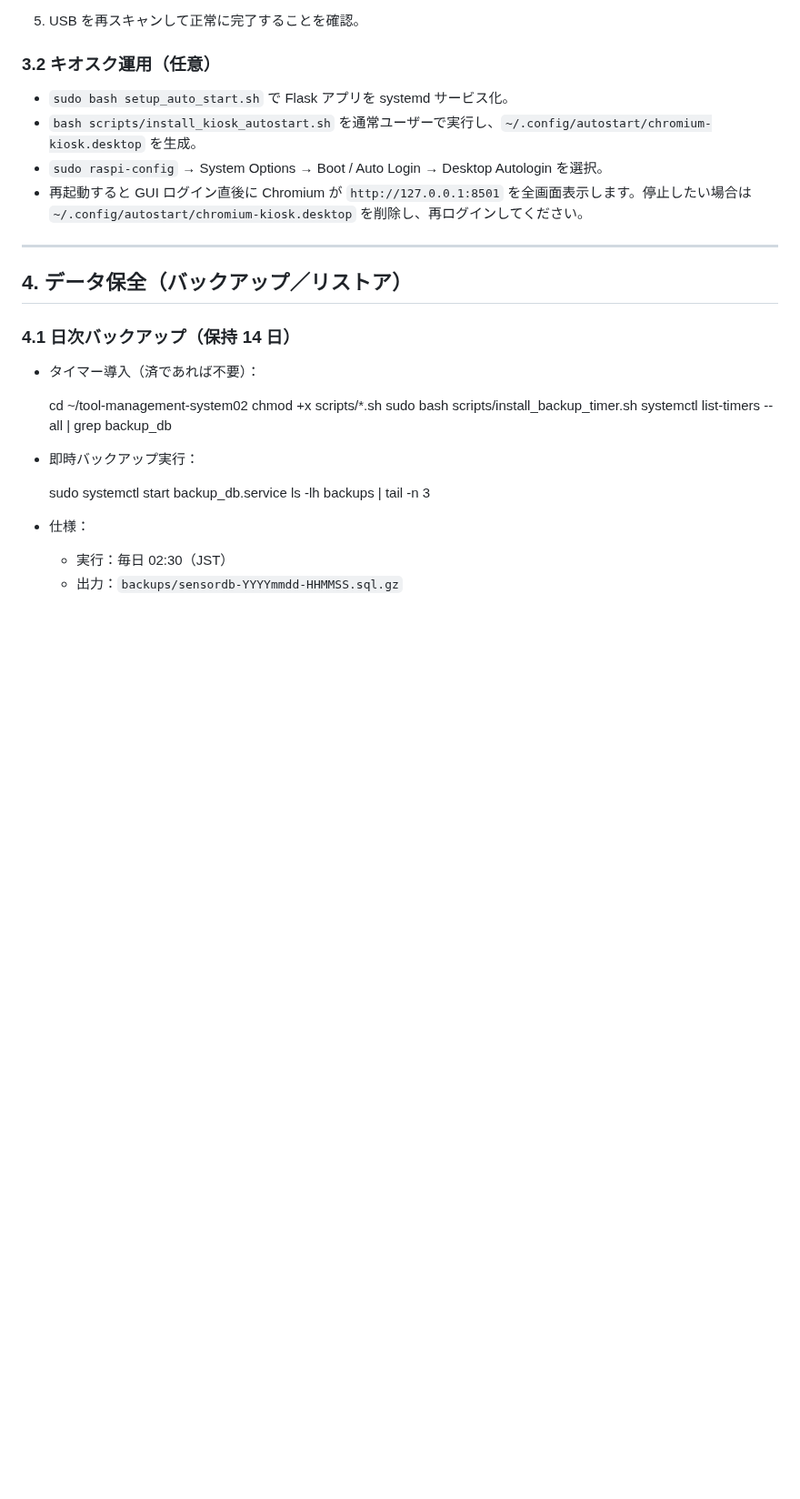
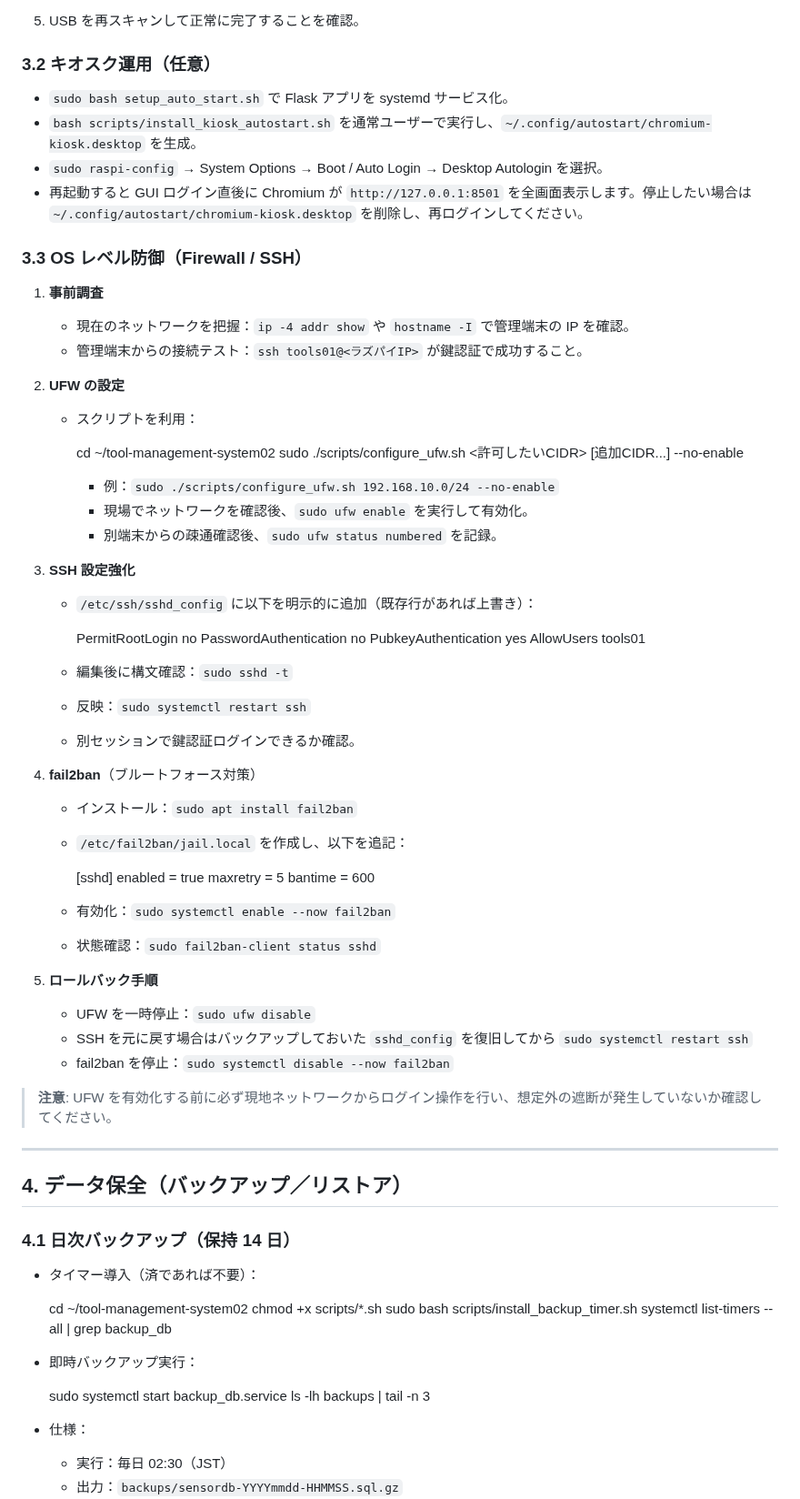
Before and after one commit to denkoushi/tool-management-system02, a Markdown page: RUNBOOK.md, the part around the change. Shown at 91% size. GitHub-like rendering; blank space fills up the shorter version.

Commit message:
セキュリティ対策

```diff
--- a/RUNBOOK.md
+++ b/RUNBOOK.md
@@ -213,6 +213,53 @@
 - `sudo raspi-config` → System Options → Boot / Auto Login → Desktop Autologin を選択。
 - 再起動すると GUI ログイン直後に Chromium が `http://127.0.0.1:8501` を全画面表示します。停止したい場合は `~/.config/autostart/chromium-kiosk.desktop` を削除し、再ログインしてください。
 
+### 3.3 OS レベル防御（Firewall / SSH）
+
+1. **事前調査**
+   - 現在のネットワークを把握：`ip -4 addr show` や `hostname -I` で管理端末の IP を確認。
+   - 管理端末からの接続テスト：`ssh tools01@<ラズパイIP>` が鍵認証で成功すること。
+
+2. **UFW の設定**
+   - スクリプトを利用：
+
+        cd ~/tool-management-system02
+        sudo ./scripts/configure_ufw.sh <許可したいCIDR> [追加CIDR...] --no-enable
+
+     - 例：`sudo ./scripts/configure_ufw.sh 192.168.10.0/24 --no-enable`
+     - 現場でネットワークを確認後、`sudo ufw enable` を実行して有効化。
+     - 別端末からの疎通確認後、`sudo ufw status numbered` を記録。
+
+3. **SSH 設定強化**
+   - `/etc/ssh/sshd_config` に以下を明示的に追加（既存行があれば上書き）：
+
+        PermitRootLogin no
+        PasswordAuthentication no
+        PubkeyAuthentication yes
+        AllowUsers tools01
+
+   - 編集後に構文確認：`sudo sshd -t`
+   - 反映：`sudo systemctl restart ssh`
+   - 別セッションで鍵認証ログインできるか確認。
+
+4. **fail2ban**（ブルートフォース対策）
+   - インストール：`sudo apt install fail2ban`
+   - `/etc/fail2ban/jail.local` を作成し、以下を追記：
+
+        [sshd]
+        enabled = true
+        maxretry = 5
+        bantime = 600
+
+   - 有効化：`sudo systemctl enable --now fail2ban`
+   - 状態確認：`sudo fail2ban-client status sshd`
+
+5. **ロールバック手順**
+   - UFW を一時停止：`sudo ufw disable`
+   - SSH を元に戻す場合はバックアップしておいた `sshd_config` を復旧してから `sudo systemctl restart ssh`
+   - fail2ban を停止：`sudo systemctl disable --now fail2ban`
+
+> **注意**: UFW を有効化する前に必ず現地ネットワークからログイン操作を行い、想定外の遮断が発生していないか確認してください。
+
 ---
 
 ## 4. データ保全（バックアップ／リストア）
```
